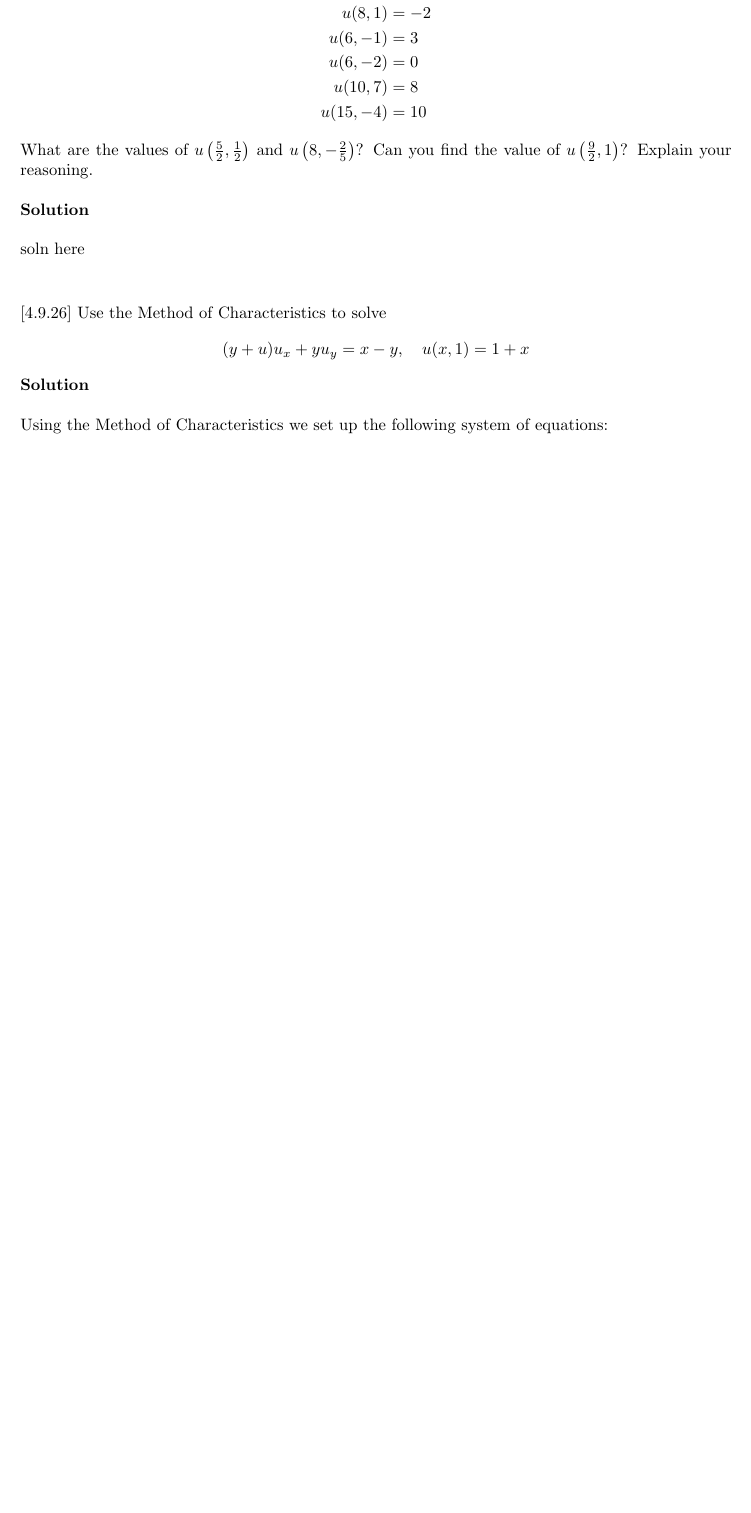
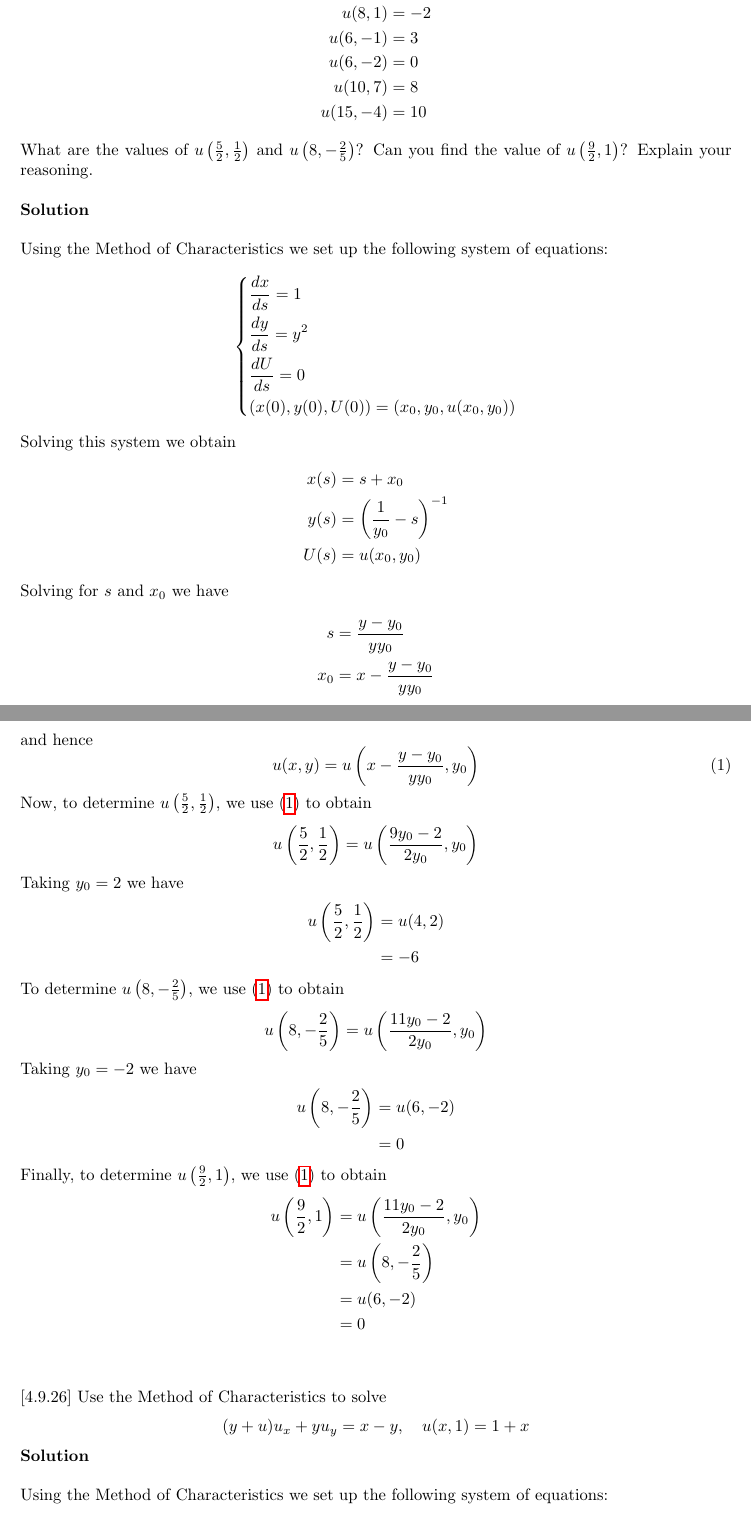
Before and after one commit to mwiens91/418-homework, a LaTeX problem sheet (hw2/hw2.tex): part of page 1 of 15 before the commit and two parts of pages 1 and 2 of 16 after it, the two joined at a grey line, cut so that both start at the same text, the shorter picture padded with empty space. Compiled offline with pdfLaTeX.

Commit message:
Add hw1 q1 4.9.4

```diff
--- a/hw2/hw2.tex
+++ b/hw2/hw2.tex
@@ -60,7 +60,78 @@ $u\left(\frac{9}{2},1\right)$? Explain your reasoning.
 
 \textbf{Solution}
 
-soln here
+Using the Method of Characteristics we set up the following system of
+equations:
+%
+\begin{equation*}
+    \begin{dcases}
+        \frac{d x}{d s} = 1 \\
+        \frac{d y}{d s} = y^2 \\
+        \frac{d U}{d s} = 0 \\
+        \left( x(0), y(0), U(0)\right) = \left( x_0, y_0, u(x_0, y_0) \right)
+    \end{dcases}
+\end{equation*}
+%
+Solving this system we obtain
+%
+\begin{align*}
+    x(s) &= s + x_0 \\
+    y(s) &= \left(\frac{1}{y_0} - s\right)^{-1} \\
+    U(s) &= u(x_0, y_0)
+\end{align*}
+%
+Solving for $s$ and $x_0$ we have
+%
+\begin{align*}
+    s &= \frac{y - y_0}{y y_0} \\
+    x_0 &= x - \frac{y - y_0}{y y_0}
+\end{align*}
+%
+and hence
+%
+\begin{equation}
+    u(x, y) = u\left(x - \frac{y - y_0}{y y_0}, y_0\right)
+    \label{eq:q1pa}
+\end{equation}
+%
+Now, to determine $u\left(\frac{5}{2}, \frac{1}{2}\right)$, we use
+\eqref{eq:q1pa} to obtain
+%
+\begin{equation*}
+    u\left(\frac{5}{2}, \frac{1}{2}\right) = u\left(\frac{9 y_0 - 2}{2 y_0}, y_0\right)
+\end{equation*}
+%
+Taking $y_0 = 2$ we have
+%
+\begin{align*}
+    u\left(\frac{5}{2}, \frac{1}{2}\right) &= u(4, 2) \\
+    &= -6
+\end{align*}
+%
+To determine $u\left(8,-\frac{2}{5}\right)$, we use
+\eqref{eq:q1pa} to obtain
+%
+\begin{equation*}
+    u\left(8, -\frac{2}{5}\right) = u\left(\frac{11 y_0 - 2}{2 y_0}, y_0\right)
+\end{equation*}
+%
+Taking $y_0 = -2$ we have
+%
+\begin{align*}
+    u\left(8, -\frac{2}{5}\right) &= u(6, -2) \\
+    &= 0
+\end{align*}
+%
+Finally, to determine $u\left(\frac{9}{2},1\right)$, we use
+\eqref{eq:q1pa} to obtain
+%
+\begin{align*}
+    u\left(\frac{9}{2}, 1\right)
+        &= u\left(\frac{11 y_0 - 2}{2 y_0}, y_0\right) \\
+        &= u\left(8, -\frac{2}{5}\right) \\
+        &= u(6, -2) \\
+        &= 0
+\end{align*}
 
 \vspace{5mm}
 
```
